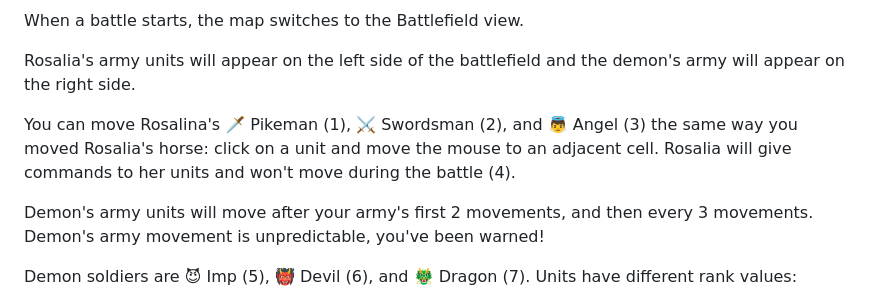
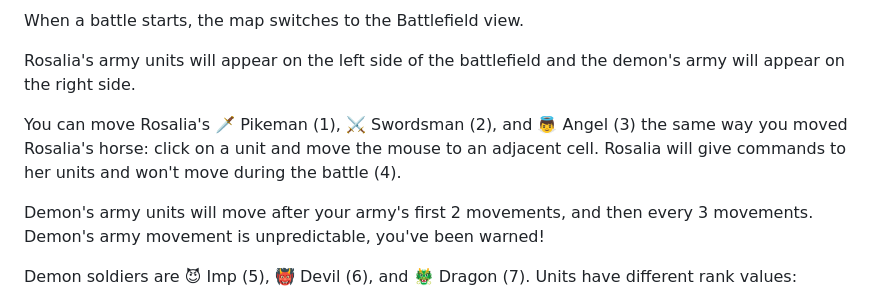
Before and after one commit to kesiev/homm3, a Markdown page: README.md, the part around the change. Drawn GitHub-style.

Commit message:
:abcd: Fixed typo

```diff
--- a/README.md
+++ b/README.md
@@ -77,7 +77,7 @@ When a battle starts, the map switches to the Battlefield view.
 
 Rosalia's army units will appear on the left side of the battlefield and the demon's army will appear on the right side.
 
-You can move Rosalina's 🗡️ Pikeman (1), ⚔️ Swordsman (2), and 👼 Angel (3) the same way you moved Rosalia's horse: click on a unit and move the mouse to an adjacent cell. Rosalia will give commands to her units and won't move during the battle (4).
+You can move Rosalia's 🗡️ Pikeman (1), ⚔️ Swordsman (2), and 👼 Angel (3) the same way you moved Rosalia's horse: click on a unit and move the mouse to an adjacent cell. Rosalia will give commands to her units and won't move during the battle (4).
 
 Demon's army units will move after your army's first 2 movements, and then every 3 movements. Demon's army movement is unpredictable, you've been warned!
 
```
